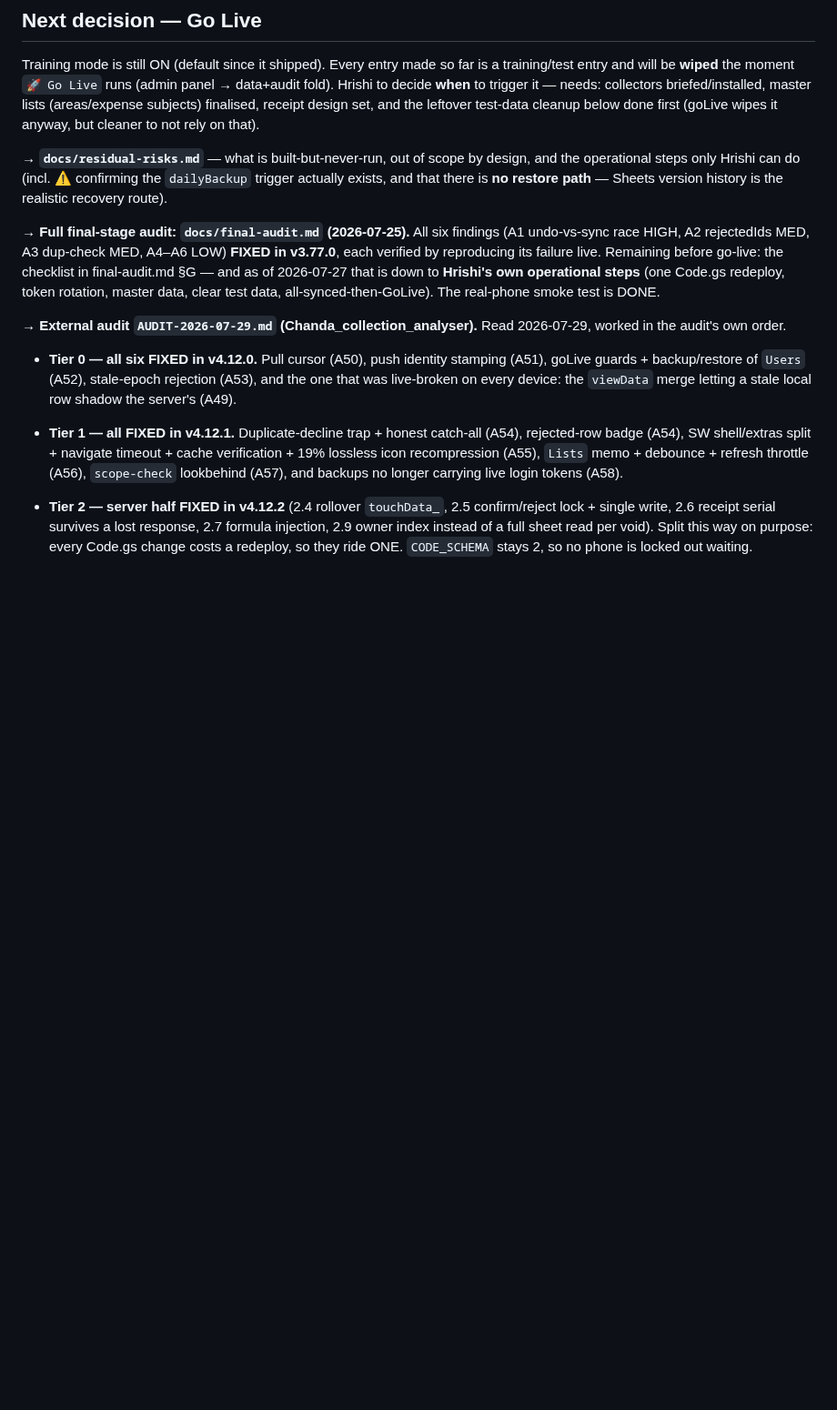
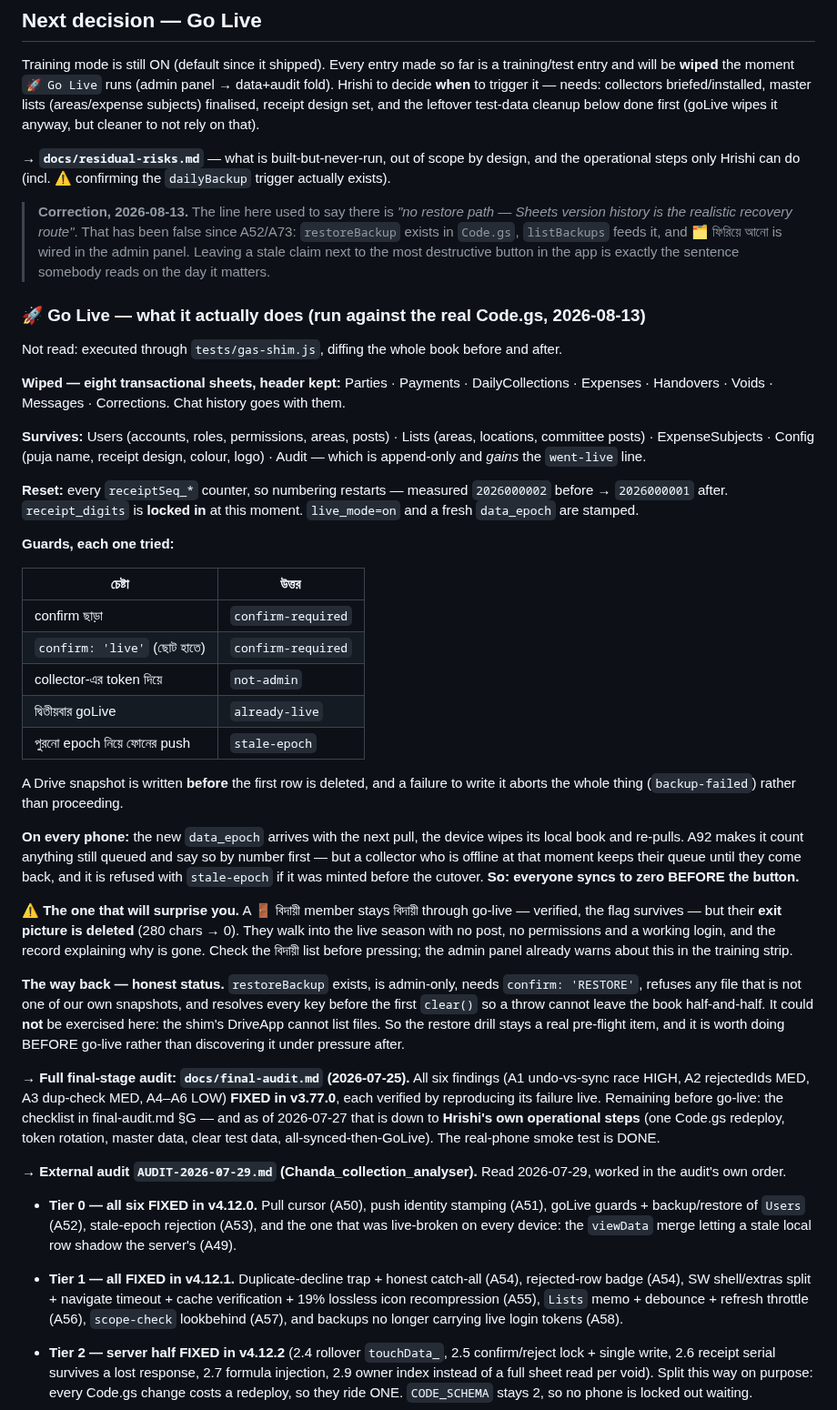
Before and after one commit to Hrishi91/chanda-collection, a Markdown page: docs/pending.md, the part around the change. Shown at 91% size. GitHub-like rendering; blank space fills up the shorter version.

Commit message:
docs: Go Live analysed by running it, and a stale claim corrected
Hrishi asked to analyse the go-live changes. Executed through the shim against
the real Code.gs, diffing the whole book before and after rather than reading
the handler.

Wiped: eight transactional sheets (chat included). Survives: Users, Lists,
ExpenseSubjects, Config, and Audit — which gains the went-live line. Reset:
every receiptSeq_ counter, measured 2026000002 → 2026000001, with
receipt_digits locked in at that moment.

Every guard tried and recorded: confirm-required for a missing or lowercase
confirmation, not-admin for a collector's token, already-live on a second
attempt, stale-epoch for a phone pushing rows minted before the cutover. The
Drive snapshot is written before the first delete and aborts the run if it
fails.

The surprise worth knowing: a 🚪 বিদায়ী member stays বিদায়ী through go-live —
the flag survives — but their exit picture is deleted, so they enter the live
season with no post, no permissions, a working login, and no record of why.

Also corrected a stale claim sitting next to the most destructive button in the
app: pending.md said there is "no restore path — Sheets version history is the
realistic recovery route". False since A52/A73 — restoreBackup exists, is
admin-only, needs confirm RESTORE, refuses non-snapshot files, and resolves
every key before the first clear(). It could not be exercised here (the shim's
DriveApp cannot list files), so the restore drill stays a pre-flight item.

Docs only — no code changed.

Co-Authored-By: Claude Opus 5 <noreply@anthropic.com>

```diff
--- a/docs/pending.md
+++ b/docs/pending.md
@@ -407,8 +407,64 @@ below done first (goLive wipes it anyway, but cleaner to not rely on that).
 
 **→ `docs/residual-risks.md`** — what is built-but-never-run, out of scope
 by design, and the operational steps only Hrishi can do (incl. ⚠️ confirming
-the `dailyBackup` trigger actually exists, and that there is **no restore
-path** — Sheets version history is the realistic recovery route).
+the `dailyBackup` trigger actually exists).
+
+> **Correction, 2026-08-13.** The line here used to say there is *"no restore
+> path — Sheets version history is the realistic recovery route"*. That has been
+> false since A52/A73: `restoreBackup` exists in `Code.gs`, `listBackups` feeds
+> it, and 🗂️ ফিরিয়ে আনো is wired in the admin panel. Leaving a stale claim next
+> to the most destructive button in the app is exactly the sentence somebody
+> reads on the day it matters.
+
+### 🚀 Go Live — what it actually does (run against the real Code.gs, 2026-08-13)
+
+Not read: executed through `tests/gas-shim.js`, diffing the whole book before
+and after.
+
+**Wiped — eight transactional sheets, header kept:** Parties · Payments ·
+DailyCollections · Expenses · Handovers · Voids · Messages · Corrections.
+Chat history goes with them.
+
+**Survives:** Users (accounts, roles, permissions, areas, posts) · Lists (areas,
+locations, committee posts) · ExpenseSubjects · Config (puja name, receipt
+design, colour, logo) · Audit — which is append-only and *gains* the
+`went-live` line.
+
+**Reset:** every `receiptSeq_*` counter, so numbering restarts — measured
+`2026000002` before → `2026000001` after. `receipt_digits` is **locked in** at
+this moment. `live_mode=on` and a fresh `data_epoch` are stamped.
+
+**Guards, each one tried:**
+
+| চেষ্টা | উত্তর |
+|---|---|
+| confirm ছাড়া | `confirm-required` |
+| `confirm: 'live'` (ছোট হাতে) | `confirm-required` |
+| collector-এর token দিয়ে | `not-admin` |
+| দ্বিতীয়বার goLive | `already-live` |
+| পুরনো epoch নিয়ে ফোনের push | `stale-epoch` |
+
+A Drive snapshot is written **before** the first row is deleted, and a failure
+to write it aborts the whole thing (`backup-failed`) rather than proceeding.
+
+**On every phone:** the new `data_epoch` arrives with the next pull, the device
+wipes its local book and re-pulls. A92 makes it count anything still queued and
+say so by number first — but a collector who is offline at that moment keeps
+their queue until they come back, and it is refused with `stale-epoch` if it was
+minted before the cutover. **So: everyone syncs to zero BEFORE the button.**
+
+**⚠️ The one that will surprise you.** A 🚪 বিদায়ী member stays বিদায়ী through
+go-live — verified, the flag survives — but their **exit picture is deleted**
+(280 chars → 0). They walk into the live season with no post, no permissions and
+a working login, and the record explaining why is gone. Check the বিদায়ী list
+before pressing; the admin panel already warns about this in the training strip.
+
+**The way back — honest status.** `restoreBackup` exists, is admin-only, needs
+`confirm: 'RESTORE'`, refuses any file that is not one of our own snapshots, and
+resolves every key before the first `clear()` so a throw cannot leave the book
+half-and-half. It could **not** be exercised here: the shim's DriveApp cannot
+list files. So the restore drill stays a real pre-flight item, and it is worth
+doing BEFORE go-live rather than discovering it under pressure after.
 
 **→ Full final-stage audit: `docs/final-audit.md` (2026-07-25).** All six
 findings (A1 undo-vs-sync race HIGH, A2 rejectedIds MED, A3 dup-check MED,
```
